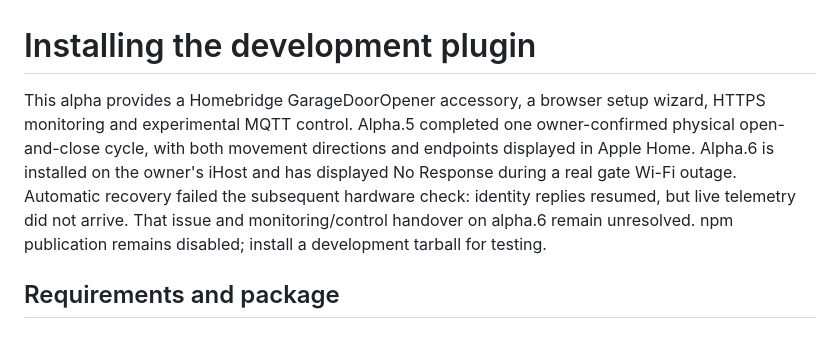
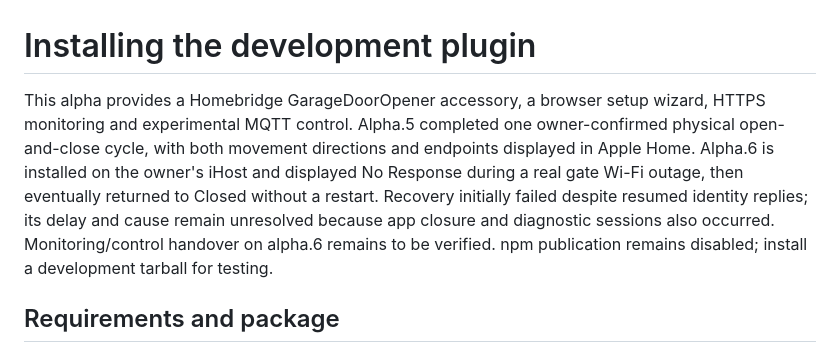
Before and after one commit to deanvanniekerk/homebridge-centsys, a Markdown page: docs/INSTALLATION.md, the part around the change. GitHub-like rendering.

```diff
--- a/docs/INSTALLATION.md
+++ b/docs/INSTALLATION.md
@@ -1,6 +1,6 @@
 # Installing the development plugin
 
-This alpha provides a Homebridge GarageDoorOpener accessory, a browser setup wizard, HTTPS monitoring and experimental MQTT control. Alpha.5 completed one owner-confirmed physical open-and-close cycle, with both movement directions and endpoints displayed in Apple Home. Alpha.6 is installed on the owner's iHost and has displayed No Response during a real gate Wi-Fi outage. Automatic recovery failed the subsequent hardware check: identity replies resumed, but live telemetry did not arrive. That issue and monitoring/control handover on alpha.6 remain unresolved. npm publication remains disabled; install a development tarball for testing.
+This alpha provides a Homebridge GarageDoorOpener accessory, a browser setup wizard, HTTPS monitoring and experimental MQTT control. Alpha.5 completed one owner-confirmed physical open-and-close cycle, with both movement directions and endpoints displayed in Apple Home. Alpha.6 is installed on the owner's iHost and displayed No Response during a real gate Wi-Fi outage, then eventually returned to Closed without a restart. Recovery initially failed despite resumed identity replies; its delay and cause remain unresolved because app closure and diagnostic sessions also occurred. Monitoring/control handover on alpha.6 remains to be verified. npm publication remains disabled; install a development tarball for testing.
 
 ## Requirements and package
 
```
Also changed, not shown: docs/VALIDATION.md (+11 -1 lines).
